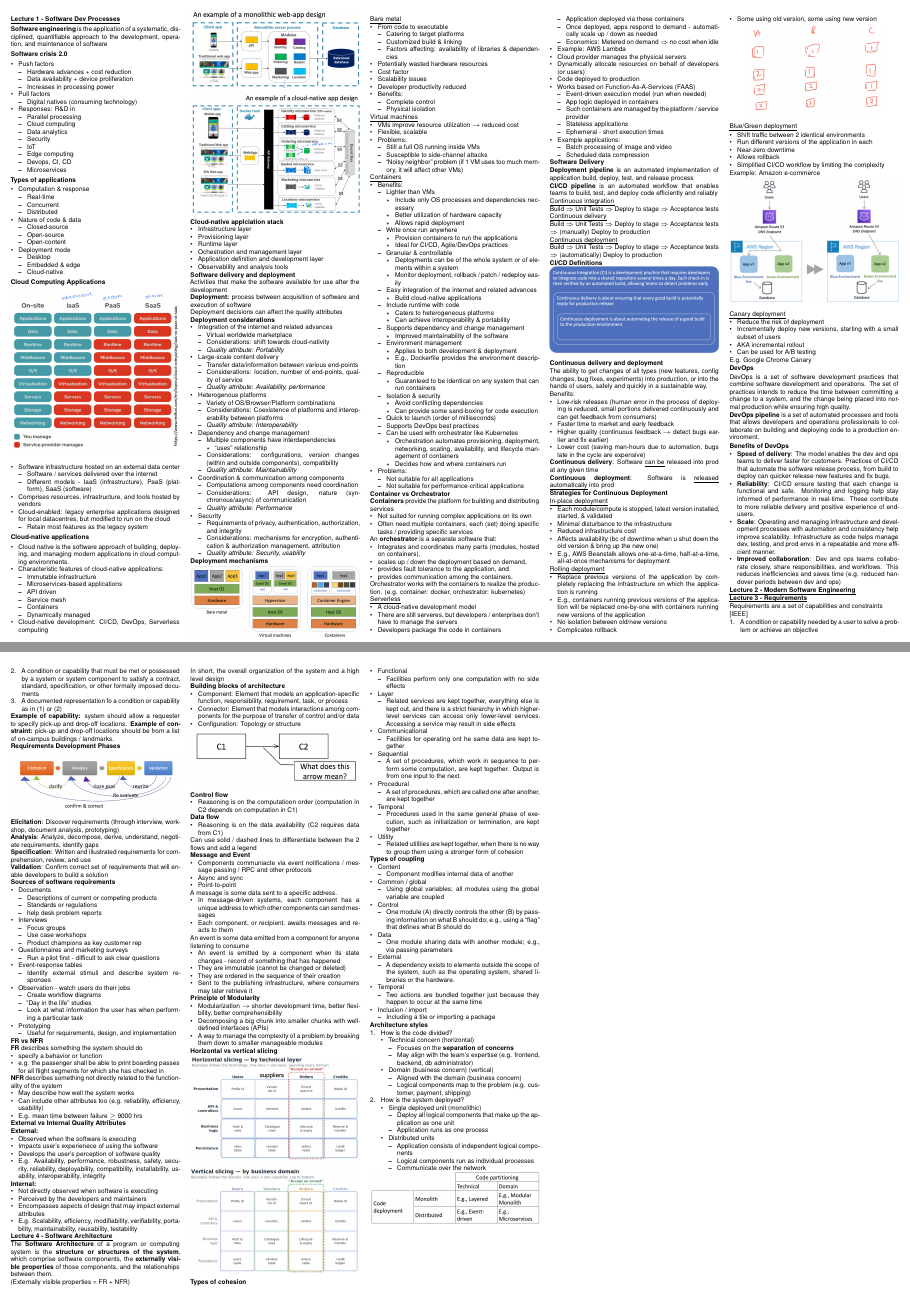
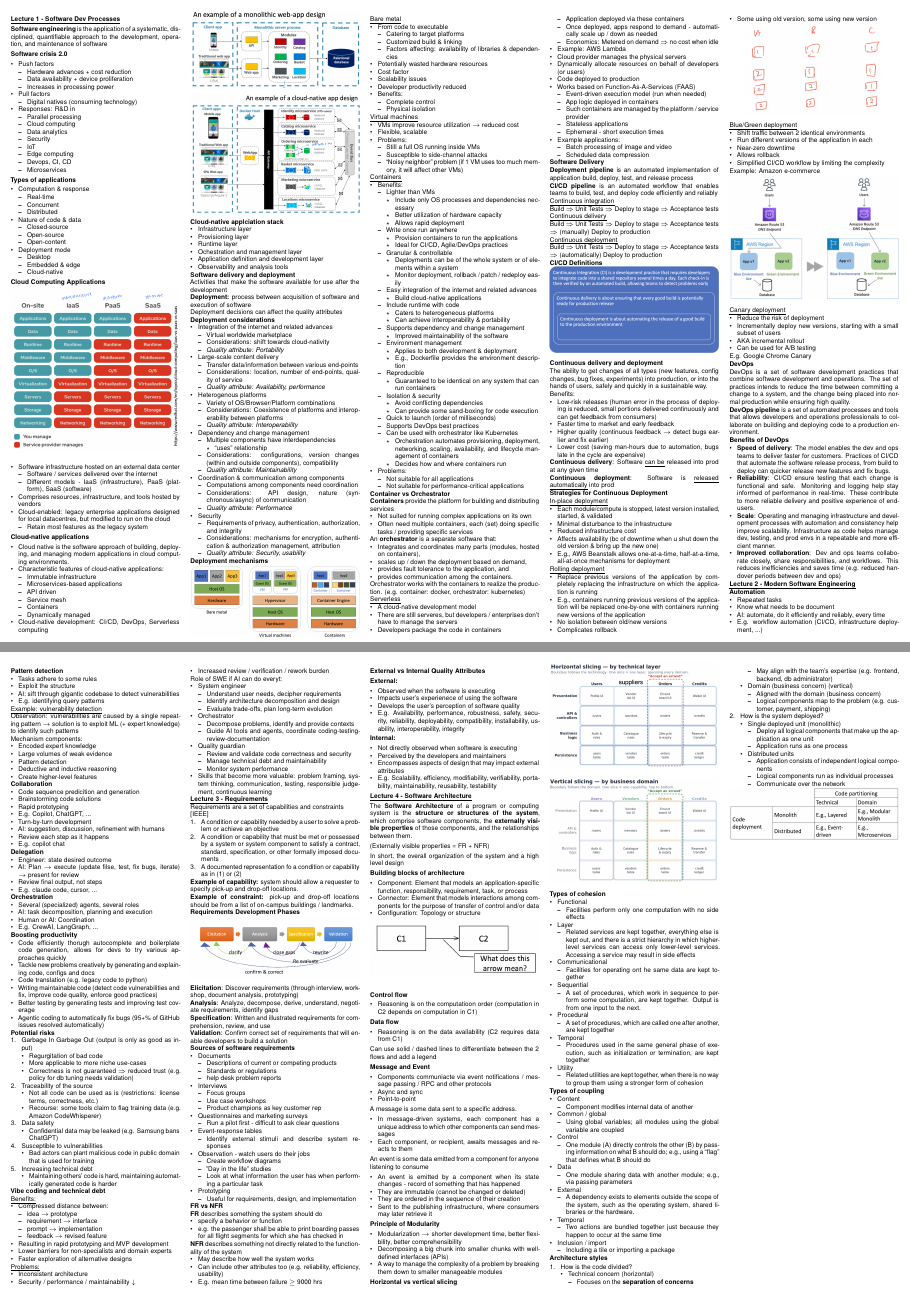
Before and after one commit to wx-03/CS3219-cheatsheet, a LaTeX document (main.tex): pages 1 and 2 of 2, joined at a grey line. Compiled offline with pdfLaTeX.

Commit message:
Add lecture 2 content

```diff
--- a/main.tex
+++ b/main.tex
@@ -482,6 +482,154 @@
     \end{itemize}
 
     \uline{\textbf{Lecture 2 - Modern Software Engineering}}
+
+    \textbf{Automation}
+    \begin{itemize}
+        \item Repeated tasks
+        \item Know what needs to be document
+        \item AI: automate, do it efficiently and reliably, every time
+        \item E.g. workflow automation (CI/CD, infrastructure deployment, ...)
+    \end{itemize}
+
+    \textbf{Pattern detection}
+    \begin{itemize}
+        \item Tasks adhere to some rules
+        \item Exploit the structure
+        \item AI: sift through gigantic codebase to detect vulnerabilities
+        \item E.g. identifying query patterns
+    \end{itemize}
+
+    \uline{Example: vulnerability detection}
+
+    Observation: vulnerabilities are caused by a single repeating pattern $\rightarrow$ solution is
+    to exploit ML (+ expert knowledge) to identify such patterns
+
+    Mechanism components:
+    \begin{itemize}
+        \item Encoded expert knowledge
+        \item Large volumes of weak evidence
+        \item Pattern detection
+        \item Deductive and inductive reasoning
+        \item Create higher-level features
+    \end{itemize}
+
+    \textbf{Collaboration}
+    \begin{itemize}
+        \item Code sequence predicition and generation
+        \item Brainstorming code solutions
+        \item Rapid prototyping
+        \item E.g. Copilot, ChatGPT, ...
+        \item Turn-by-turn development
+        \item AI: suggestion, discussion, refinement with humans
+        \item Review each step as it happens
+        \item E.g. copilot chat
+    \end{itemize}
+
+    \textbf{Delegation}
+    \begin{itemize}
+        \item Engineer: state desired outcome
+        \item AI: Plan $\rightarrow$ execute (update filse, test, fix bugs, iterate)
+        $\rightarrow$ present for review
+        \item Review final output, not steps
+        \item E.g. claude code, cursor, ...
+    \end{itemize}
+
+    \textbf{Orchestration}
+    \begin{itemize}
+        \item Several (specialized) agents, several roles
+        \item AI: task decomposition, planning and execution
+        \item Human or AI: Coordination
+        \item E.g. CrewAI, LangGraph, ...
+    \end{itemize}
+
+    \textbf{Boosting productivity}
+    \begin{itemize}
+        \item Code efficiently thorugh autocomplete and boilerplate code generation,
+        allows for devs to try various approaches quickly
+        \item Tackle new problems creatively by generating and explaining code, configs and docs
+        \item Code translation (e.g. legacy code to python)
+        \item Writing maintainable code (detect code vulnerabilities and fix, improve code quality, enforce good practices)
+        \item Better testing by generating tests and improving test coverage
+        \item Agentic coding to automatically fix bugs (95+\% of GitHub issues resolved automatically)
+    \end{itemize}
+
+    \textbf{Potential risks}
+
+    \begin{enumerate}
+        \item Garbage In Garbage Out (output is only as good as input)
+        \begin{itemize}
+            \item Regurgitation of bad code
+            \item More applicable to more niche use-cases
+            \item Correctness is not guaranteed $\Rightarrow$ reduced trust (e.g. policy for db tuning needs validation)
+        \end{itemize}
+        \item Traceability of the source
+        \begin{itemize}
+            \item Not all code can be used as is (restrictions: license terms, correctness, etc.)
+            \item Recourse: some tools claim to flag training data (e.g. Amazon CodeWhisperer)
+        \end{itemize}
+        \item Data safety
+        \begin{itemize}
+            \item Confidential data may be leaked (e.g. Samsung bans ChatGPT)
+        \end{itemize}
+        \item Susceptible to vulnerabilities
+        \begin{itemize}
+            \item Bad actors can plant malicious code in public domain that is used for training
+        \end{itemize}
+        \item Increasing technical debt
+        \begin{itemize}
+            \item Maintaining others' code is hard, maintaining automatically generated code is harder
+        \end{itemize}
+    \end{enumerate}
+
+    \textbf{Vibe coding and technical debt}
+
+    \uline{Benefits:}
+
+    \begin{itemize}
+        \item Compressed distance between:
+        \begin{itemize}
+            \item idea $\rightarrow$ prototype
+            \item requirement $\rightarrow$ interface
+            \item prompt $\rightarrow$ implementation
+            \item feedback $\rightarrow$ revised feature
+        \end{itemize}
+        \item Resulting in rapid prototyping and MVP development
+        \item Lower barriers for non-specialists and domain experts
+        \item Faster exploration of alternative designs
+    \end{itemize}
+
+    \uline{Problems:}
+
+    \begin{itemize}
+        \item Inconsistent architecture
+        \item Security / performance / maintainability $\downarrow$
+        \item Increased review / verification / rework burden
+    \end{itemize}
+
+    Role of SWE if AI can do everyt:
+    \begin{itemize}
+        \item System engineer
+        \begin{itemize}
+            \item Understand user needs, decipher requirements
+            \item Identify architecture decomposition and design
+            \item Evaluate trade-offs, plan long-term evolution
+        \end{itemize}
+        \item Orchestrator
+        \begin{itemize}
+            \item Decompose problems, identify and provide contexts
+            \item Guide AI tools and agents, coordinate coding-testing-review-documentation
+        \end{itemize}
+        \item Quality guardian
+        \begin{itemize}
+            \item Review and validate code correctness and security
+            \item Manage technical debt and maintainability
+            \item Monitor system performance
+        \end{itemize}
+        \item Skills that become more valuable: problem framing, system thinking, communication,
+        testing, responsible judgement, continuous learning
+    \end{itemize}
+
+
     \uline{\textbf{Lecture 3 - Requirements}}
 
     Requirements are a set of capabilities and constraints
```
Also changed, not shown: main.pdf, main.tex (2 more changed lines).
